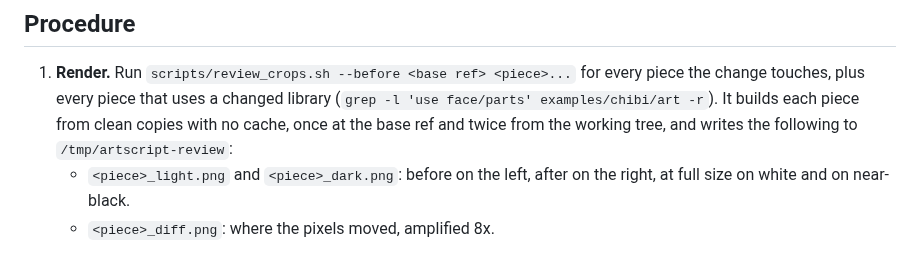
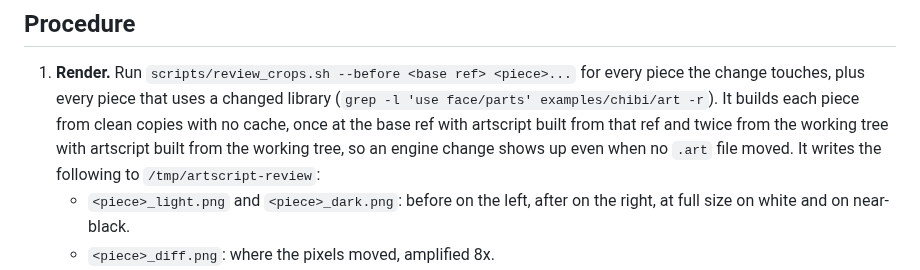
Before and after one commit to tvanhens/artscript, a Markdown page: bench/REVIEW.md, the part around the change. Rendered like a GitHub page.

Commit message:
Say in the review procedure that each side renders with its own engine
Co-authored-by: Tyler van Hensbergen <tvanhens@users.noreply.github.com>

```diff
--- a/bench/REVIEW.md
+++ b/bench/REVIEW.md
@@ -20,7 +20,9 @@ catches this, and a number does not. Pixel checks such as the `changed` lines in
 1. **Render.** Run `scripts/review_crops.sh --before <base ref> <piece>...` for every piece the
    change touches, plus every piece that uses a changed library (`grep -l 'use face/parts'
    examples/chibi/art -r`). It builds each piece from clean copies with no cache, once at the base
-   ref and twice from the working tree, and writes the following to `/tmp/artscript-review`:
+   ref with artscript built from that ref and twice from the working tree with artscript built
+   from the working tree, so an engine change shows up even when no `.art` file moved. It writes
+   the following to `/tmp/artscript-review`:
    - `<piece>_light.png` and `<piece>_dark.png`: before on the left, after on the right, at full
      size on white and on near-black.
    - `<piece>_diff.png`: where the pixels moved, amplified 8x.
```
